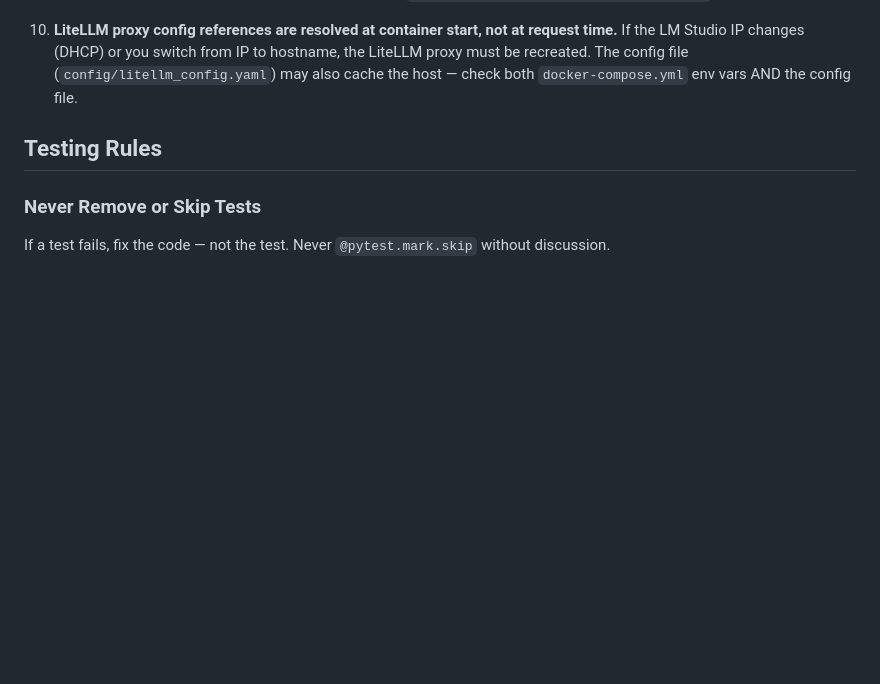
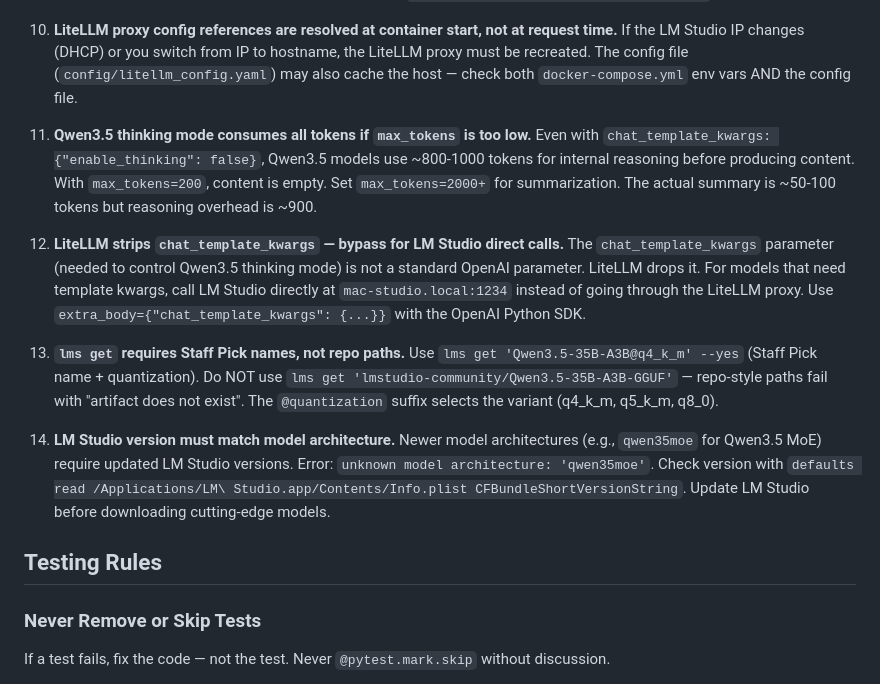
Before and after one commit to omars-lab/knowledge-agents, a Markdown page: CLAUDE.md, the part around the change. Rendered like a GitHub page; blank space fills up the shorter version.

Commit message:
docs: add 4 new gotchas from Qwen3.5 + LM Studio debugging
New gotchas (living section):
- #11: Qwen3.5 thinking mode consumes all tokens if max_tokens too low
  (need 2000+ even with enable_thinking=false, ~900 reasoning overhead)
- #12: LiteLLM strips chat_template_kwargs — bypass proxy for LM Studio
  direct calls when controlling thinking mode
- #13: lms get requires Staff Pick names not repo paths
  (use 'Model@q4_k_m' not 'org/Model-GGUF')
- #14: LM Studio version must match model architecture
  (qwen35moe needs 0.4.7+, not 0.3.39)

Co-Authored-By: Claude Opus 4.6 (1M context) <noreply@anthropic.com>

```diff
--- a/CLAUDE.md
+++ b/CLAUDE.md
@@ -141,6 +141,14 @@ When discovering non-obvious gotchas, limitations, or workarounds during impleme
 
 10. **LiteLLM proxy config references are resolved at container start, not at request time.** If the LM Studio IP changes (DHCP) or you switch from IP to hostname, the LiteLLM proxy must be recreated. The config file (`config/litellm_config.yaml`) may also cache the host — check both `docker-compose.yml` env vars AND the config file.
 
+11. **Qwen3.5 thinking mode consumes all tokens if `max_tokens` is too low.** Even with `chat_template_kwargs: {"enable_thinking": false}`, Qwen3.5 models use ~800-1000 tokens for internal reasoning before producing content. With `max_tokens=200`, content is empty. Set `max_tokens=2000+` for summarization. The actual summary is ~50-100 tokens but reasoning overhead is ~900.
+
+12. **LiteLLM strips `chat_template_kwargs` — bypass for LM Studio direct calls.** The `chat_template_kwargs` parameter (needed to control Qwen3.5 thinking mode) is not a standard OpenAI parameter. LiteLLM drops it. For models that need template kwargs, call LM Studio directly at `mac-studio.local:1234` instead of going through the LiteLLM proxy. Use `extra_body={"chat_template_kwargs": {...}}` with the OpenAI Python SDK.
+
+13. **`lms get` requires Staff Pick names, not repo paths.** Use `lms get 'Qwen3.5-35B-A3B@q4_k_m' --yes` (Staff Pick name + quantization). Do NOT use `lms get 'lmstudio-community/Qwen3.5-35B-A3B-GGUF'` — repo-style paths fail with "artifact does not exist". The `@quantization` suffix selects the variant (q4_k_m, q5_k_m, q8_0).
+
+14. **LM Studio version must match model architecture.** Newer model architectures (e.g., `qwen35moe` for Qwen3.5 MoE) require updated LM Studio versions. Error: `unknown model architecture: 'qwen35moe'`. Check version with `defaults read /Applications/LM\ Studio.app/Contents/Info.plist CFBundleShortVersionString`. Update LM Studio before downloading cutting-edge models.
+
 ## Testing Rules
 
 ### Never Remove or Skip Tests
```
